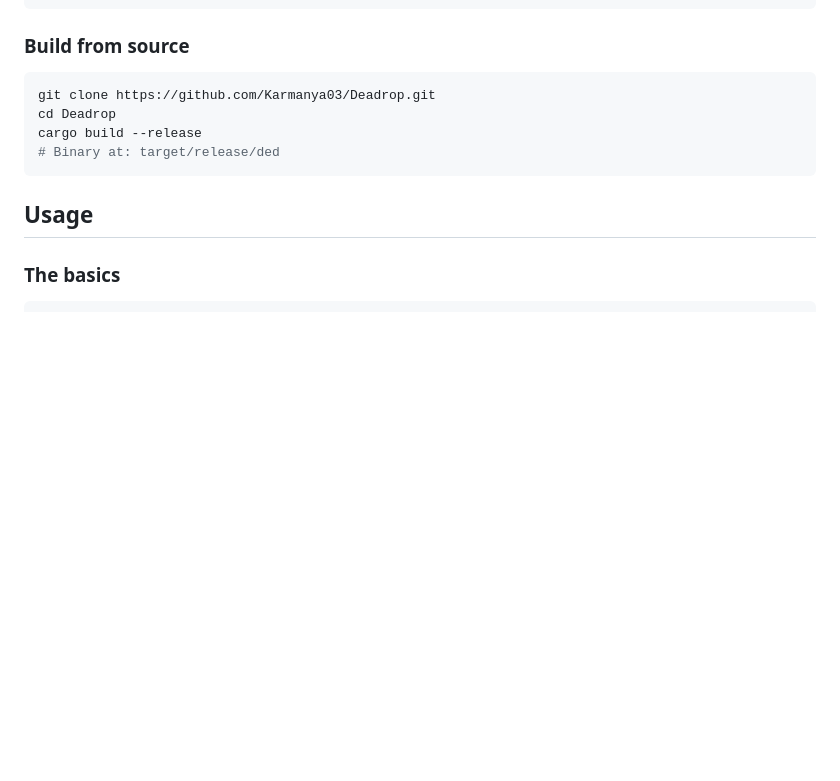
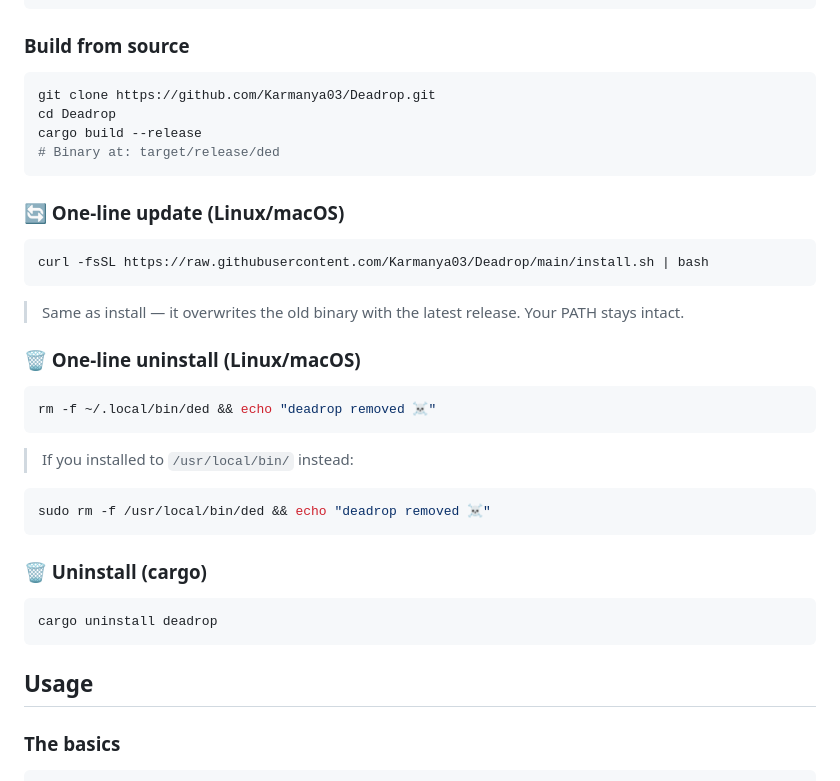
Before and after one commit to Karmanya03/Deadrop, a Markdown page: README.md, the part around the change. GitHub-like rendering; blank space fills up the shorter version.

Commit message:
docs: add update and uninstall one-liners

````diff
--- a/README.md
+++ b/README.md
@@ -127,6 +127,32 @@ git clone https://github.com/Karmanya03/Deadrop.git
 cd Deadrop
 cargo build --release
 # Binary at: target/release/ded
+```
+
+### 🔄 One-line update (Linux/macOS)
+
+```bash
+curl -fsSL https://raw.githubusercontent.com/Karmanya03/Deadrop/main/install.sh | bash
+```
+
+> Same as install — it overwrites the old binary with the latest release. Your PATH stays intact.
+
+### 🗑 One-line uninstall (Linux/macOS)
+
+```bash
+rm -f ~/.local/bin/ded && echo "deadrop removed ☠"
+```
+
+> If you installed to `/usr/local/bin/` instead:
+
+```bash
+sudo rm -f /usr/local/bin/ded && echo "deadrop removed ☠"
+```
+
+### 🗑 Uninstall (cargo)
+
+```bash
+cargo uninstall deadrop
 ```
 
 ## Usage
````
